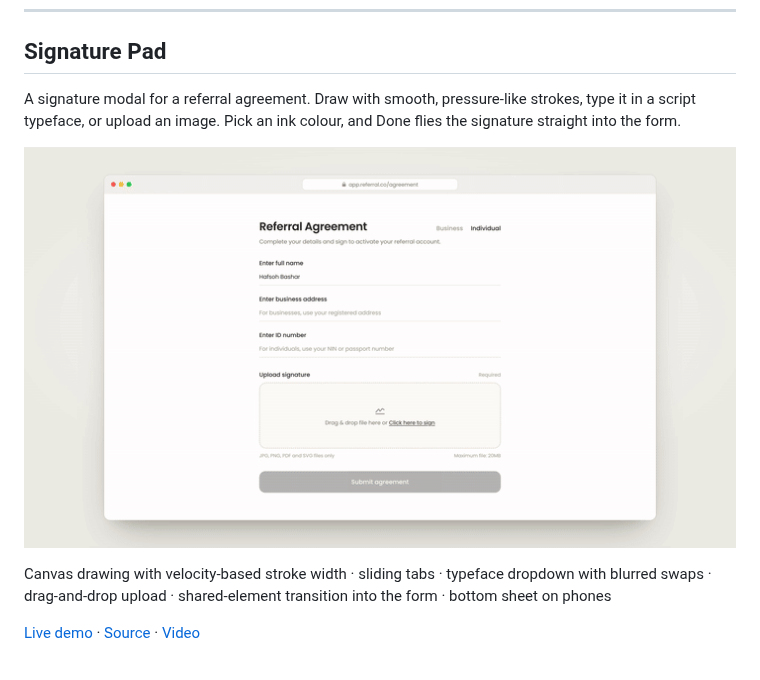
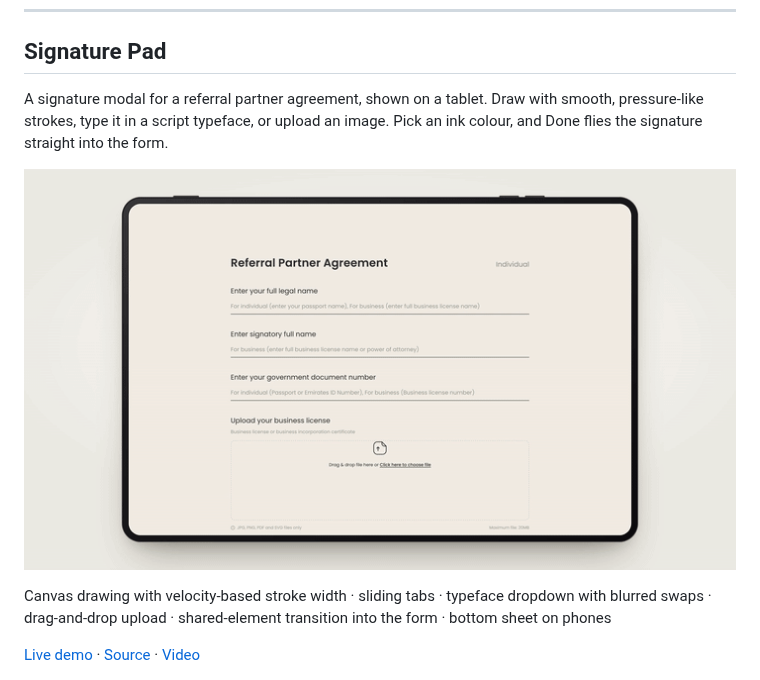
Before and after one commit to DhuniDesigns/Engineering-Playground, a Markdown page: README.md, the part around the change. GitHub-like rendering; pictures changed too: media/signature-pad.gif.

Commit message:
Signature pad: tablet frame and form matched to the design
Co-Authored-By: Claude Opus 5.5 <noreply@anthropic.com>
Claude-Session: https://claude.ai/code/session_01P3EnV3X6iz8CsacNXzeXRu

```diff
--- a/README.md
+++ b/README.md
@@ -70,7 +70,7 @@ Editorial layout · auto-playing case-study slider · client testimonial carouse
 
 ## Signature Pad
 
-A signature modal for a referral agreement. Draw with smooth, pressure-like strokes, type it in a script typeface, or upload an image. Pick an ink colour, and Done flies the signature straight into the form.
+A signature modal for a referral partner agreement, shown on a tablet. Draw with smooth, pressure-like strokes, type it in a script typeface, or upload an image. Pick an ink colour, and Done flies the signature straight into the form.
 
 ![Signature pad](media/signature-pad.gif)
 
```
Also changed, not shown: media/signature-pad.jpg, 2 other files.
